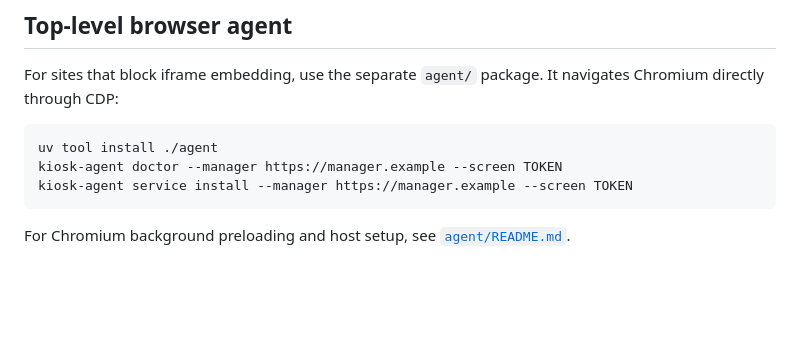
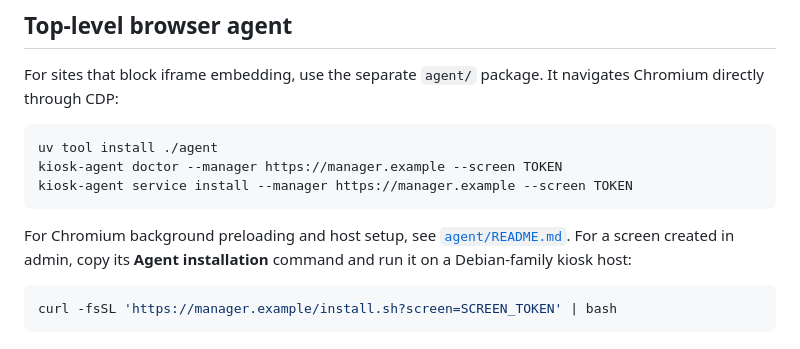
Before and after one commit to GaretJax/dashboards-manager, a Markdown page: README.md, the part around the change. Drawn GitHub-style; blank space fills up the shorter version.

````diff
--- a/README.md
+++ b/README.md
@@ -88,4 +88,10 @@ kiosk-agent service install --manager https://manager.example --screen TOKEN
 ```
 
 For Chromium background preloading and host setup, see
-[`agent/README.md`](agent/README.md#background-preloading).
+[`agent/README.md`](agent/README.md#background-preloading). For a screen
+created in admin, copy its **Agent installation** command and run it on a
+Debian-family kiosk host:
+
+```shell
+curl -fsSL 'https://manager.example/install.sh?screen=SCREEN_TOKEN' | bash
+```
````
Also changed, not shown: agent/README.md (+24 -3 lines).
